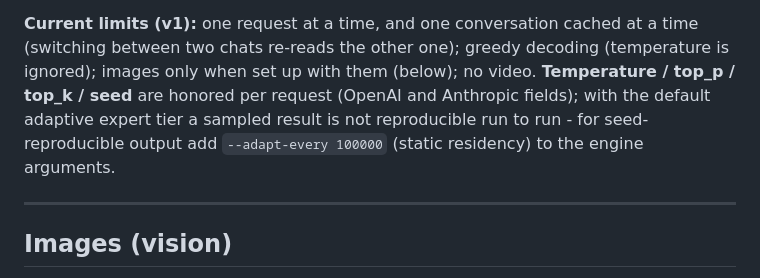
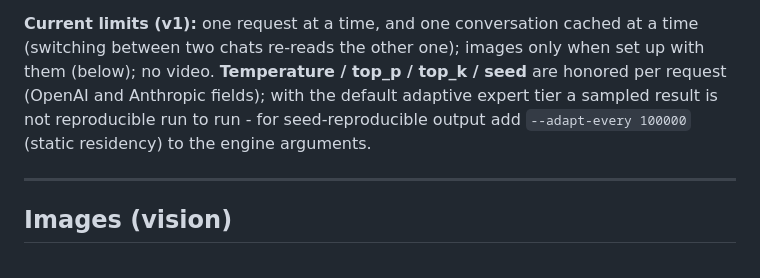
Before and after one commit to bodhi37/strata, a Markdown page: docs/DETAILS.md, the part around the change. Drawn GitHub-style.

Commit message:
docs: the v1 limits line still said temperature was ignored
It contradicted the paragraph next to it, and since the sampling keys
now ride the GEN line (and the block-parallel sampler makes a sampled
window cost about what a greedy one does), it was simply false.

```diff
--- a/docs/DETAILS.md
+++ b/docs/DETAILS.md
@@ -209,10 +209,10 @@ assistant turn and every 16K prompt tokens). A checkpoint is used only when the
 and pictures. Engine options: `--prompt-cache N` (0 = off), `--prompt-cache-every N`, `--turn-token ID`.
 
 **Current limits (v1):** one request at a time, and one conversation cached at a time (switching between two chats
-re-reads the other one); greedy decoding (temperature is ignored); images only when set up with them (below); no
-video. **Temperature / top_p / top_k / seed** are honored per request (OpenAI and Anthropic fields); with the default
-adaptive expert tier a sampled result is not reproducible run to run - for seed-reproducible output add
-`--adapt-every 100000` (static residency) to the engine arguments.
+re-reads the other one); images only when set up with them (below); no video. **Temperature / top_p / top_k / seed**
+are honored per request (OpenAI and Anthropic fields); with the default adaptive expert tier a sampled result is not
+reproducible run to run - for seed-reproducible output add `--adapt-every 100000` (static residency) to the engine
+arguments.
 
 ---
 
```
